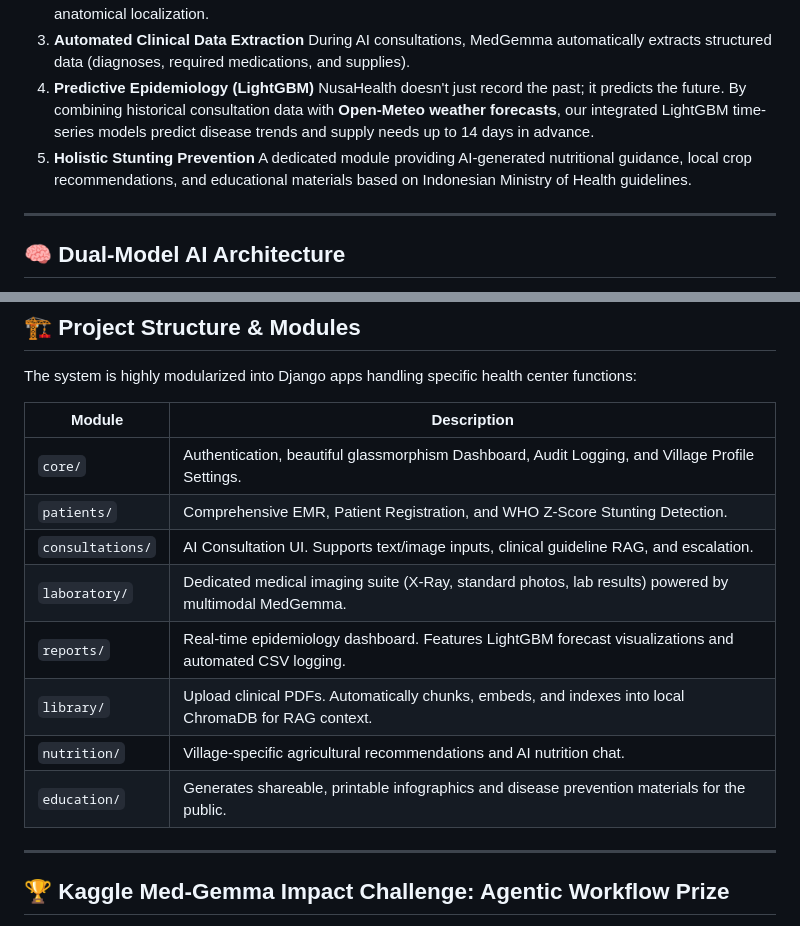
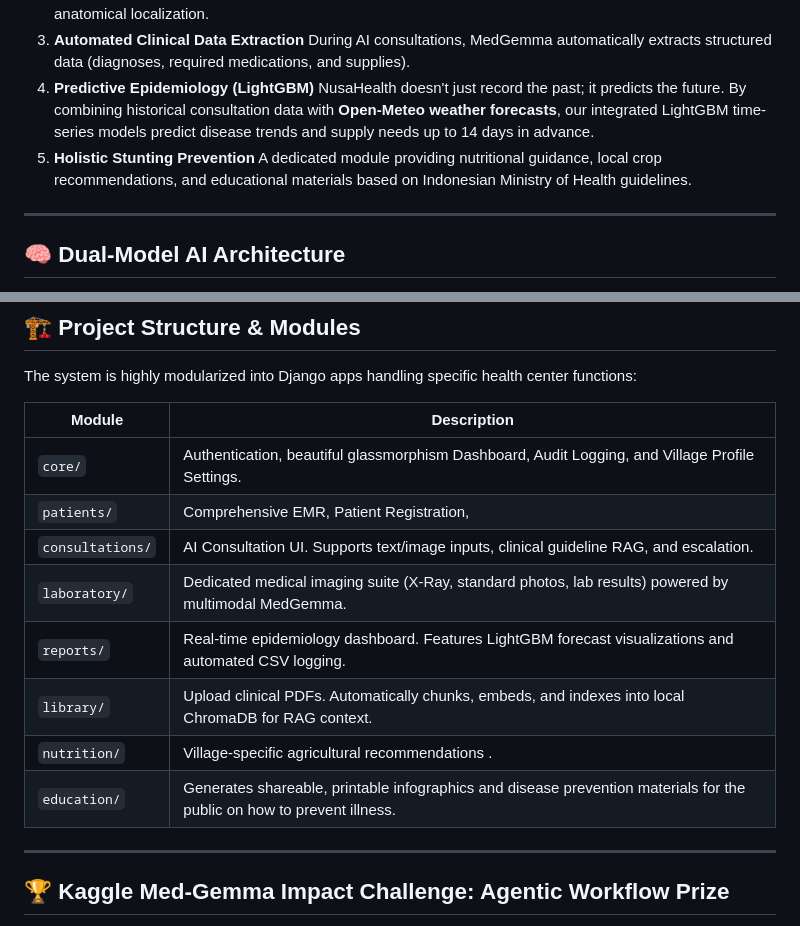
Before and after one commit to PetraWLeka/nusasehat_web, a Markdown page: README.md, 2 parts joined by grey strips. Drawn GitHub-style.

```diff
--- a/README.md
+++ b/README.md
@@ -30,7 +30,7 @@ Traditional Electronic Medical Records (EMRs) are passive data silos. NusaHealth
 4. **Predictive Epidemiology (LightGBM)**
    NusaHealth doesn't just record the past; it predicts the future. By combining historical consultation data with **Open-Meteo weather forecasts**, our integrated LightGBM time-series models predict disease trends and supply needs up to 14 days in advance.
 5. **Holistic Stunting Prevention**
-   A dedicated module providing AI-generated nutritional guidance, local crop recommendations, and educational materials based on Indonesian Ministry of Health guidelines.
+   A dedicated module providing nutritional guidance, local crop recommendations, and educational materials based on Indonesian Ministry of Health guidelines.
 
 ---
 
@@ -112,13 +112,13 @@ The system is highly modularized into Django apps handling specific health cente
 | Module | Description |
 |---|---|
 | `core/` | Authentication, beautiful glassmorphism Dashboard, Audit Logging, and Village Profile Settings. |
-| `patients/` | Comprehensive EMR, Patient Registration, and WHO Z-Score Stunting Detection. |
+| `patients/` | Comprehensive EMR, Patient Registration,  |
 | `consultations/` | AI Consultation UI. Supports text/image inputs, clinical guideline RAG, and escalation. |
 | `laboratory/` | Dedicated medical imaging suite (X-Ray, standard photos, lab results) powered by multimodal MedGemma. |
 | `reports/` | Real-time epidemiology dashboard. Features LightGBM forecast visualizations and automated CSV logging. |
 | `library/` | Upload clinical PDFs. Automatically chunks, embeds, and indexes into local ChromaDB for RAG context. |
-| `nutrition/` | Village-specific agricultural recommendations and AI nutrition chat. |
-| `education/` | Generates shareable, printable infographics and disease prevention materials for the public. |
+| `nutrition/` | Village-specific agricultural recommendations . |
+| `education/` | Generates shareable, printable infographics and disease prevention materials for the public on how to prevent illness. |
 
 ---
 
```
